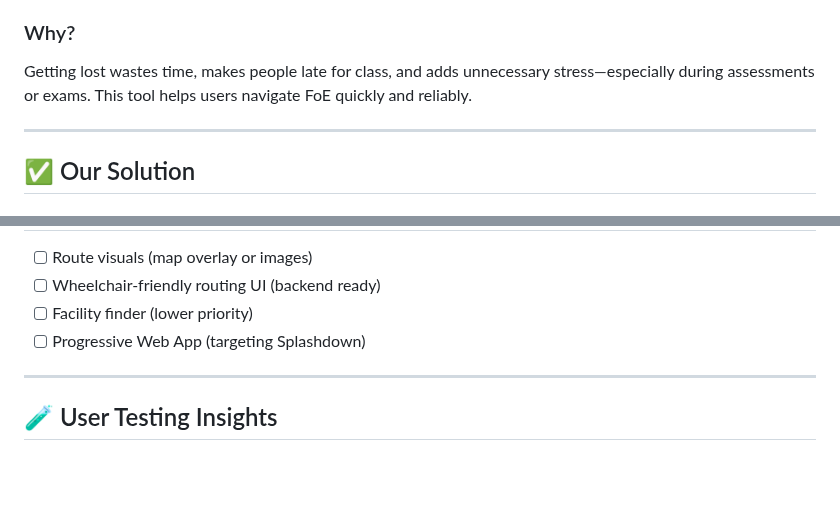
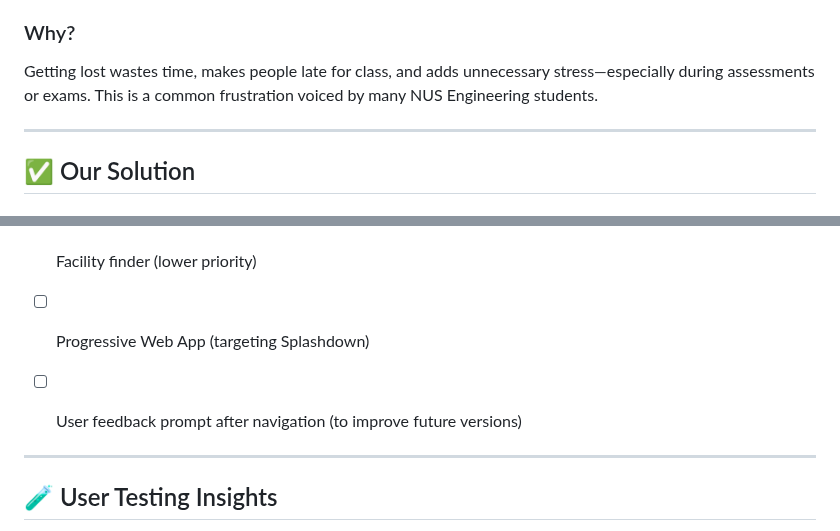
Before and after one commit to devfornin/engnav, a Markdown page: README.md, 2 parts joined by grey strips. Rendered like a GitHub page; blank space fills up the shorter version.

```diff
--- a/README.md
+++ b/README.md
@@ -30,7 +30,7 @@ Our target users:
 
 ### Why?
 
-Getting lost wastes time, makes people late for class, and adds unnecessary stress—especially during assessments or exams. This tool helps users navigate FoE quickly and reliably.
+Getting lost wastes time, makes people late for class, and adds unnecessary stress—especially during assessments or exams. This is a common frustration voiced by many NUS Engineering students.
 
 ---
 
@@ -134,6 +134,8 @@ Video Demo: [YouTube](https://youtu.be/ppMojLehukI)
 - [ ] Wheelchair-friendly routing UI (backend ready)
 - [ ] Facility finder (lower priority)
 - [ ] Progressive Web App (targeting Splashdown)
+- [ ] User feedback prompt after navigation (to improve future versions)
+
 
 ---
 
```
